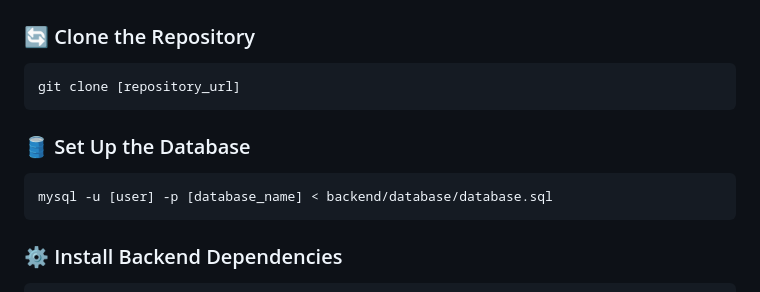
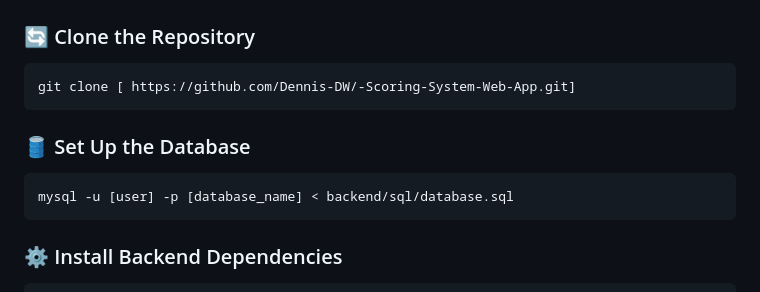
Before and after one commit to Dennis-DW/-Scoring-System-Web-App, a Markdown page: README.md, the part around the change. Drawn GitHub-style.

````diff
--- a/README.md
+++ b/README.md
@@ -36,13 +36,13 @@ graph TD
 ### 🔄 Clone the Repository
 
 ```bash
-git clone [repository_url]
+git clone [ https://github.com/Dennis-DW/-Scoring-System-Web-App.git]
 ```
 
 ### 🛢️ Set Up the Database
 
 ```bash
-mysql -u [user] -p [database_name] < backend/database/database.sql
+mysql -u [user] -p [database_name] < backend/sql/database.sql
 ```
 
 ### ⚙️ Install Backend Dependencies
````
